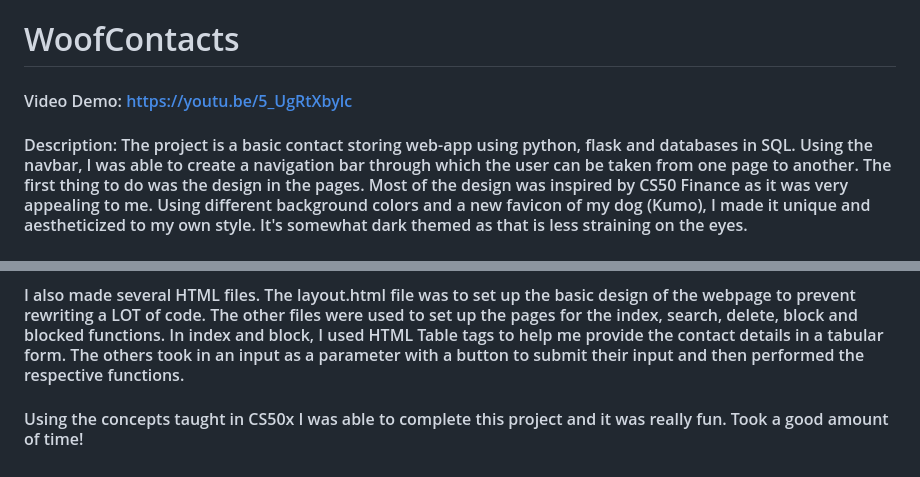
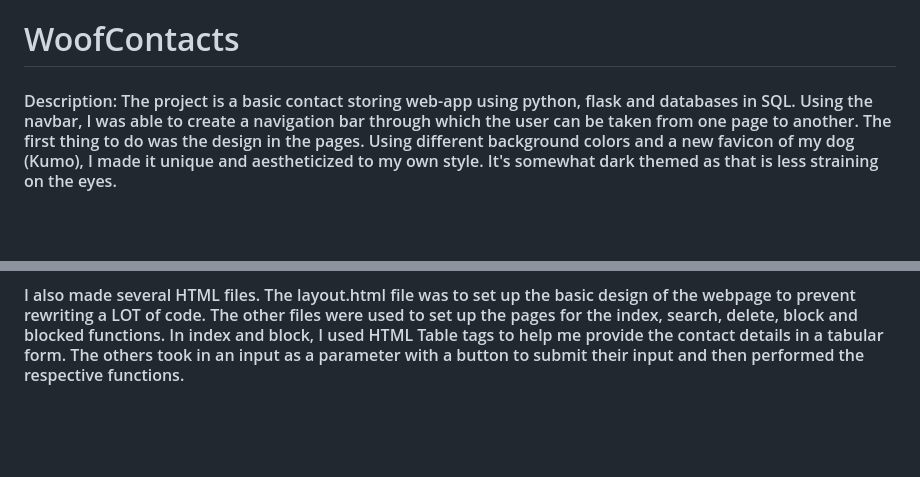
Before and after one commit to xenshreyas/WoofContacts, a Markdown page: WoofContacts/README.md, 2 parts joined by grey strips. GitHub-like rendering; blank space fills up the shorter version.

```diff
--- a/WoofContacts/README.md
+++ b/WoofContacts/README.md
@@ -1,8 +1,6 @@
 # WoofContacts
 
-#### Video Demo: https://youtu.be/5_UgRtXbylc
-
-#### Description: The project is a basic contact storing web-app using python, flask and databases in SQL. Using the navbar, I was able to create a navigation bar through which the user can  be taken from one page to another. The first thing to do was the design in the pages. Most of the design was inspired by CS50 Finance as it was very appealing to me. Using different background colors and a new favicon of my dog (Kumo), I made it unique and aestheticized to my own style. It's somewhat dark themed as that is less straining on the eyes.
+#### Description: The project is a basic contact storing web-app using python, flask and databases in SQL. Using the navbar, I was able to create a navigation bar through which the user can  be taken from one page to another. The first thing to do was the design in the pages. Using different background colors and a new favicon of my dog (Kumo), I made it unique and aestheticized to my own style. It's somewhat dark themed as that is less straining on the eyes.
 
 #### The project basically acts as a place where a user can store their contacts, similar to a phone book. The contacts are shown in accordance to alphabetic order. The web-app allows the user to store their contacts in a consolidated environment. Search for one of those contacts, delete a contact or block a contact and view the blocked contacts. Before getting access to any of those features, however, the user must first register an account, and remain logged in.
 
@@ -19,5 +17,3 @@
 #### The block function changed the blocked parameter of the contacts database that set the blocked parameter to 1, effectively blocking them.
 
 #### I also made several HTML files. The layout.html file was to set up the basic design of the webpage to prevent rewriting a LOT of code. The other files were used to set up the pages for the index, search, delete, block and blocked functions. In index and block, I used HTML Table tags to help me provide the contact details in a tabular form. The others took in an input as a parameter with a button to submit their input and then performed the respective functions.
-
-#### Using the concepts taught in CS50x I was able to complete this project and it was really fun. Took a good amount of time!
```
